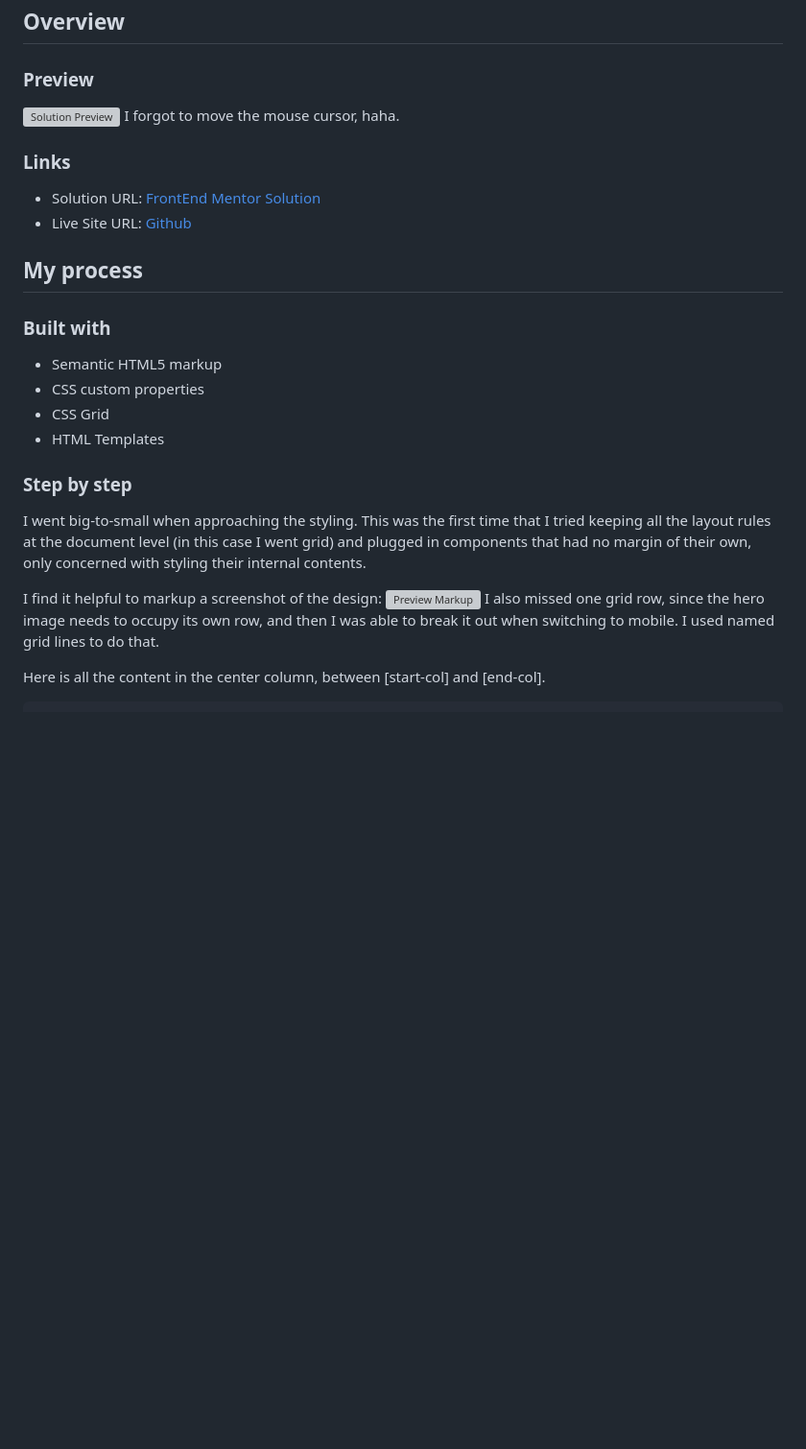
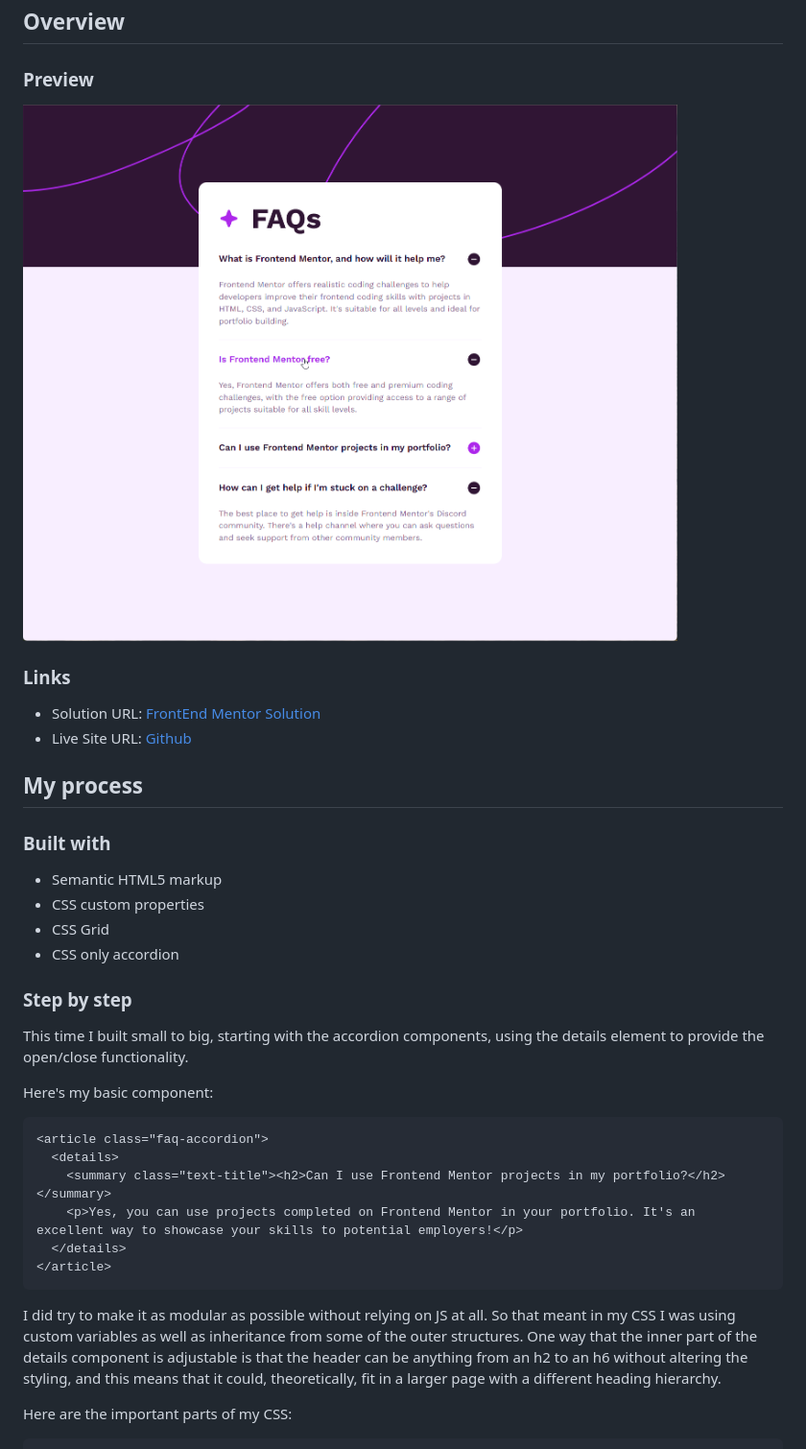
Before and after one commit to jefflangtech/faq-card, a Markdown page: README.md, the part around the change printed below. Shown: that part at 96% size. GitHub-like rendering; pictures changed too: preview.png (added); blank space fills up the shorter version; grey boxes are pictures that could not be loaded.

````diff
--- a/README.md
+++ b/README.md
@@ -20,7 +20,6 @@ This is a solution to the [Recipe page challenge on Frontend Mentor](https://www
 ### Preview
 
 ![Solution Preview](./preview.png)
-I forgot to move the mouse cursor, haha.
 
 ### Links
 
@@ -34,16 +33,22 @@ I forgot to move the mouse cursor, haha.
 - Semantic HTML5 markup
 - CSS custom properties
 - CSS Grid
-- HTML Templates
+- CSS only accordion
 
 ### Step by step
 
-I went big-to-small when approaching the styling. This was the first time that I tried keeping all the layout rules at the document level (in this case I went grid) and plugged in components that had no margin of their own, only concerned with styling their internal contents.
+This time I built small to big, starting with the accordion components, using the details element to provide the open/close functionality.
 
-I find it helpful to markup a screenshot of the design:
-![Preview Markup](./design/desktop-preview-markup.png)
-I also missed one grid row, since the hero image needs to occupy its own row, and then I was able to break it out when switching to mobile. I used named grid lines to do that.
+Here's my basic component:
+```html
+<article class="faq-accordion">
+  <details>
+    <summary class="text-title"><h2>Can I use Frontend Mentor projects in my portfolio?</h2></summary>
+    <p>Yes, you can use projects completed on Frontend Mentor in your portfolio. It's an excellent way to showcase your skills to potential employers!</p>
+  </details>
+</article>
+```
+I did try to make it as modular as possible without relying on JS at all. So that meant in my CSS I was using custom variables as well as inheritance from some of the outer structures. One way that the inner part of the details component is adjustable is that the header can be anything from an h2 to an h6 without altering the styling, and this means that it could, theoretically, fit in a larger page with a different heading hierarchy.
 
-Here is all the content in the center column, between [start-col] and [end-col].
-
+Here are the important parts of my CSS:
 ```css
````
Also changed, not shown: other parts of README.md (+26 -40 lines).
